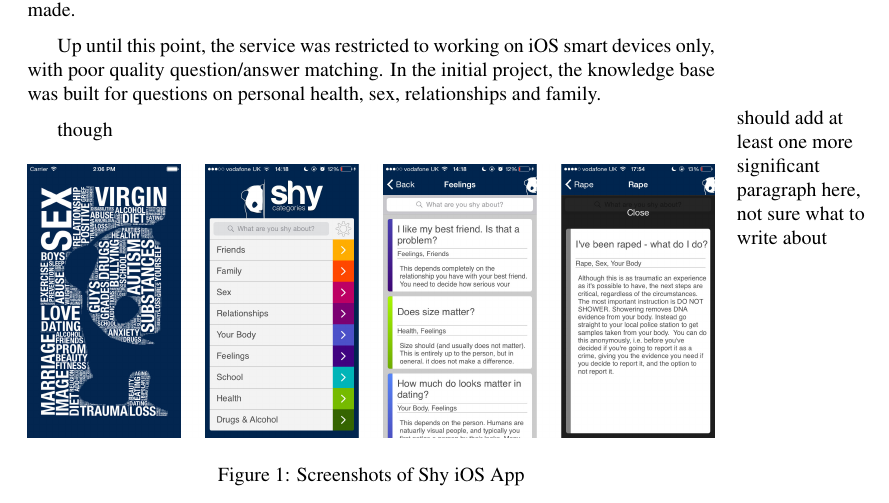
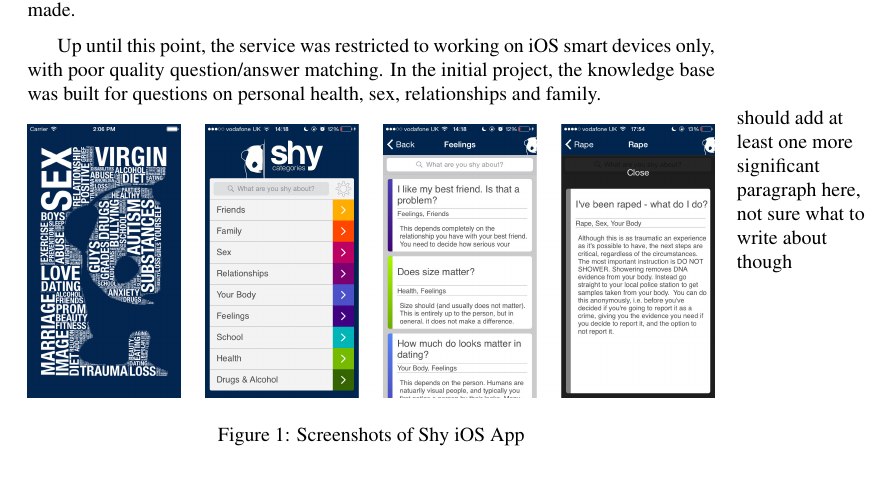
Before and after one commit to samheather/Dissertation, a LaTeX paper (Report/Report.tex): part of page 9 of 37, cut so that both start at the same text. Compiled offline with pdfLaTeX.

Commit message:
fix compile bug from before

```diff
--- a/Report/Report.tex
+++ b/Report/Report.tex
@@ -83,7 +83,7 @@
 
 Up until this point, the service was restricted to working on iOS smart devices only, with poor quality question/answer matching.  In the initial project, the knowledge base was built for questions on personal health, sex, relationships and family.
 
-\marginnote{should add at least one more significant paragraph here, not sure what to write about}though}
+\marginnote{should add at least one more significant paragraph here, not sure what to write about though}
 
 \begin{figure}[htb]
 \includegraphics[width=\linewidth]{shy-screenshots}
```
Also changed, not shown: Report/Report.pdf, 6 other files.
